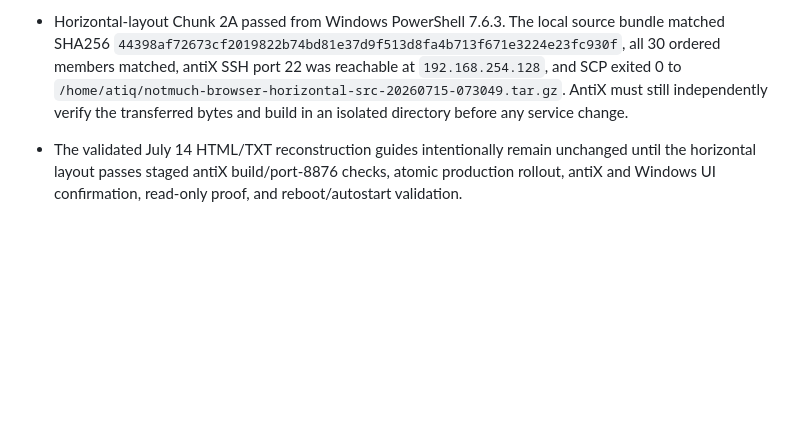
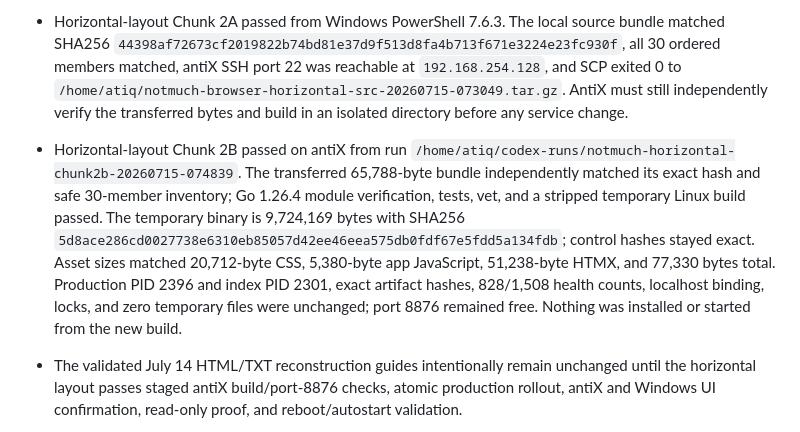
Before and after one commit to atiqte/codex_antix, a Markdown page: docs/PROJECT_STATE.md, the part around the change. Rendered like a GitHub page; blank space fills up the shorter version.

Commit message:
Record horizontal antiX build validation

```diff
--- a/docs/PROJECT_STATE.md
+++ b/docs/PROJECT_STATE.md
@@ -155,6 +155,7 @@ Create a professional, AI-readable memory and Git workflow system that supports
 - Horizontal message-view rollout source bundle `notmuch-browser-horizontal-src-20260715-073049.tar.gz` contains the exact 30 required members, is 65,788 bytes, and has SHA256 `44398af72673cf2019822b74bd81e37d9f513d8fa4b713f671e3224e23fc930f`. Its clean extraction passes `go test -count=1 ./...` and `go vet ./...`. The compiled assets are 20,712-byte CSS, 5,380-byte app JavaScript, and 77,330 bytes total with HTMX. This bundle has not been installed on antiX.
 - Horizontal-layout Chunk 1 passed on antiX at 2026-07-15 07:39 +0600. The installed attachment/image release retained its exact three artifact hashes; browser PID 2396, index PID 2301, and mbsync PID 2316 were healthy; only `127.0.0.1:8765` listened; health remained read-only with 828 messages and 1,508 files; safety config and four `new.ignore` entries were exact; locks and all Maildir/download temporary files were absent; both IceWM marker pairs occurred once; the verified rollback pointer remained usable; and `/mail` had 103 GB free. No source transfer, build, service stop, index refresh, or production change occurred.
 - Horizontal-layout Chunk 2A passed from Windows PowerShell 7.6.3. The local source bundle matched SHA256 `44398af72673cf2019822b74bd81e37d9f513d8fa4b713f671e3224e23fc930f`, all 30 ordered members matched, antiX SSH port 22 was reachable at `192.168.254.128`, and SCP exited 0 to `/home/atiq/notmuch-browser-horizontal-src-20260715-073049.tar.gz`. AntiX must still independently verify the transferred bytes and build in an isolated directory before any service change.
+- Horizontal-layout Chunk 2B passed on antiX from run `/home/atiq/codex-runs/notmuch-horizontal-chunk2b-20260715-074839`. The transferred 65,788-byte bundle independently matched its exact hash and safe 30-member inventory; Go 1.26.4 module verification, tests, vet, and a stripped temporary Linux build passed. The temporary binary is 9,724,169 bytes with SHA256 `5d8ace286cd0027738e6310eb85057d42ee46eea575db0fdf67e5fdd5a134fdb`; control hashes stayed exact. Asset sizes matched 20,712-byte CSS, 5,380-byte app JavaScript, 51,238-byte HTMX, and 77,330 bytes total. Production PID 2396 and index PID 2301, exact artifact hashes, 828/1,508 health counts, localhost binding, locks, and zero temporary files were unchanged; port 8876 remained free. Nothing was installed or started from the new build.
 - The validated July 14 HTML/TXT reconstruction guides intentionally remain unchanged until the horizontal layout passes staged antiX build/port-8876 checks, atomic production rollout, antiX and Windows UI confirmation, read-only proof, and reboot/autostart validation.
 
 - The transport utility is designed to run `pack` on Fedora against `~/Betterbird-Email`, write split `betterbird-profile.tar.gz.partNNNN` files with `manifest.json` and `inventory.jsonl`, then run `verify-archive`, `unpack`, and `verify-tree` on antiX.
```
Also changed, not shown: docs/WORK_VALIDATION_LEDGER.md (+1 -0 lines).
